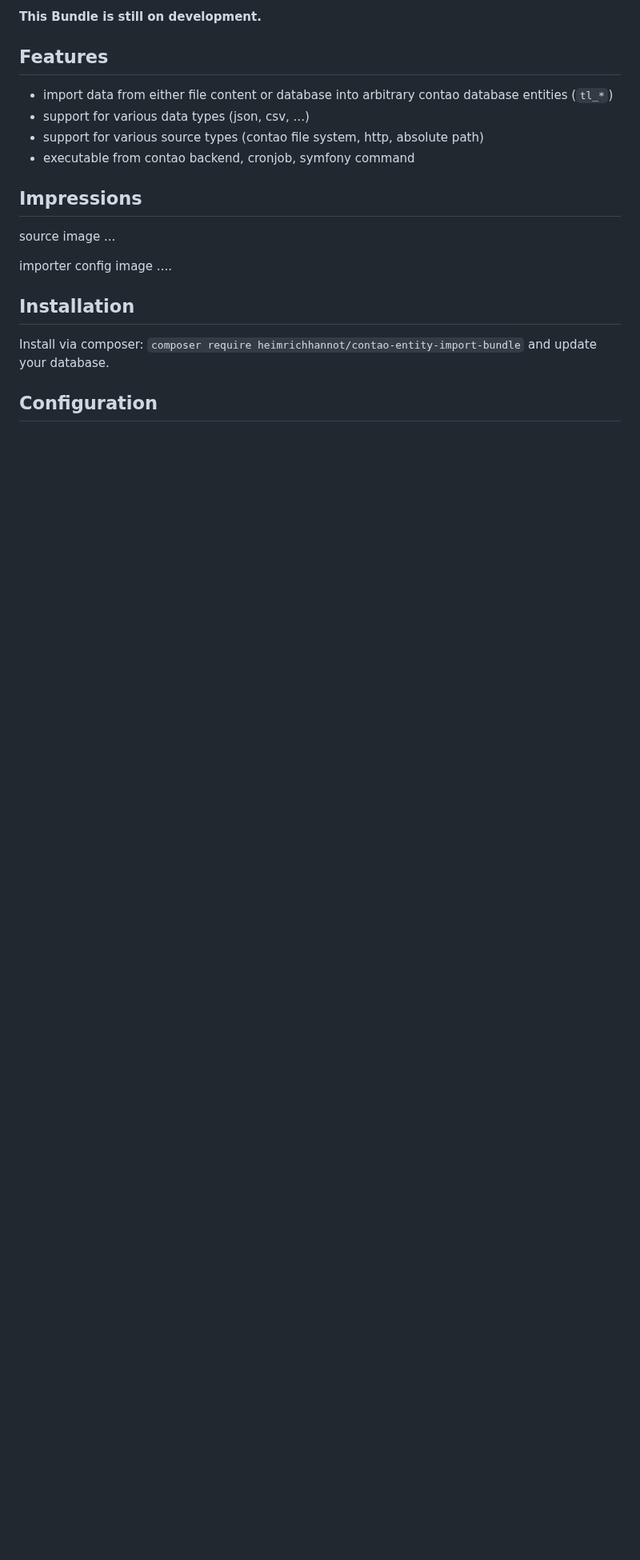
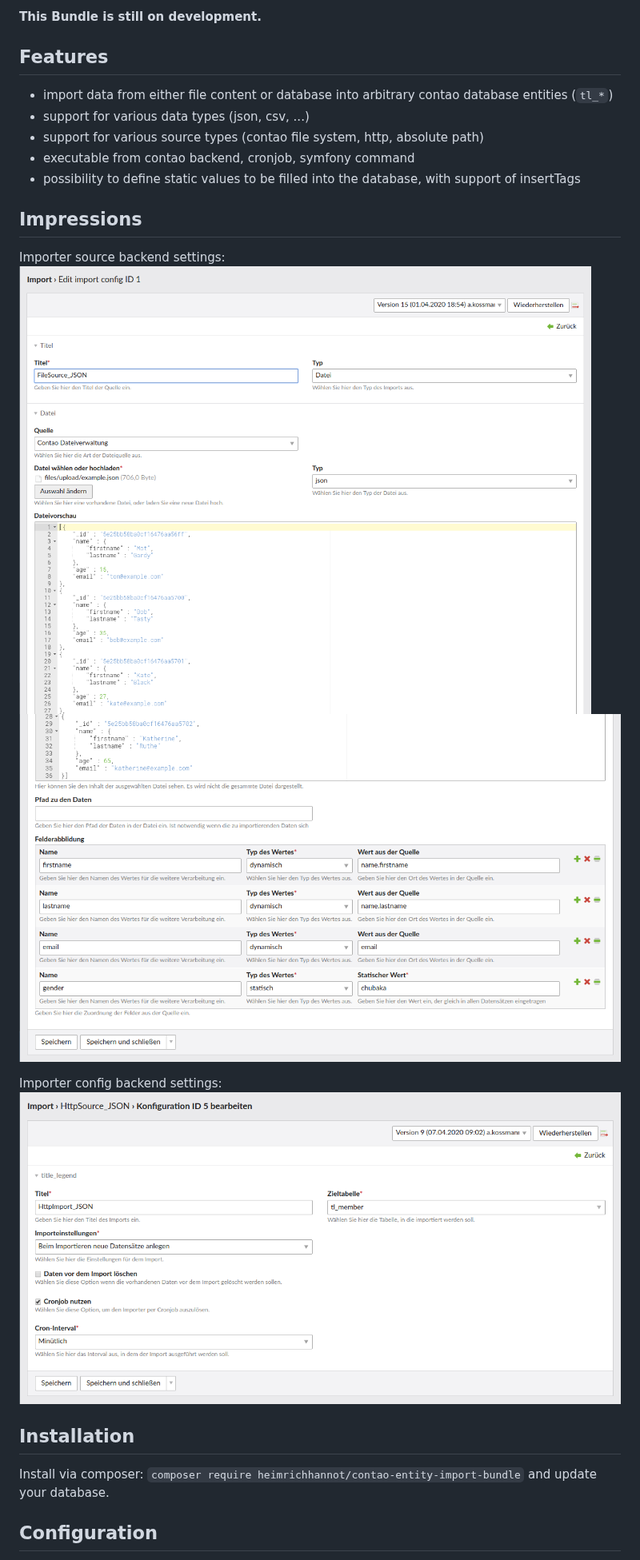
Before and after one commit to heimrichhannot/contao-entity-import-bundle, a Markdown page: README.md, the part around the change. Shown at 80% size. Drawn GitHub-style; pictures changed too: docs/img/importer_config.png (added), docs/img/importer_source.png (added), docs/img/importer_source_2.png (added); blank space fills up the shorter version.

Commit message:
updated readme, fixed http cache and content delivery

```diff
--- a/README.md
+++ b/README.md
@@ -10,14 +10,16 @@ This bundle offers a generic importer to migrate data from various sources to co
 - support for various data types (json, csv, ...)
 - support for various source types (contao file system, http, absolute path)
 - executable from contao backend, cronjob, symfony command
+- possibility to define static values to be filled into the database, with support of insertTags
 
 ## Impressions
 
-source image
-...
+Importer source backend settings:
+![alt import_source_1](./docs/img/importer_source.png)
+![alt import_source_2](./docs/img/importer_source_2.png)
 
-importer config image
-....
+Importer config backend settings:
+![alt privacy config](./docs/img/importer_config.png)
 
 ## Installation
 
```
Also changed, not shown: 1 other file.
